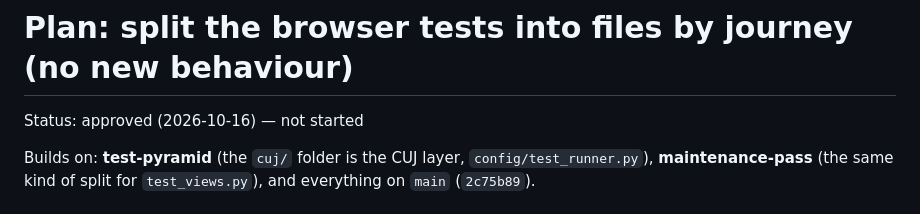
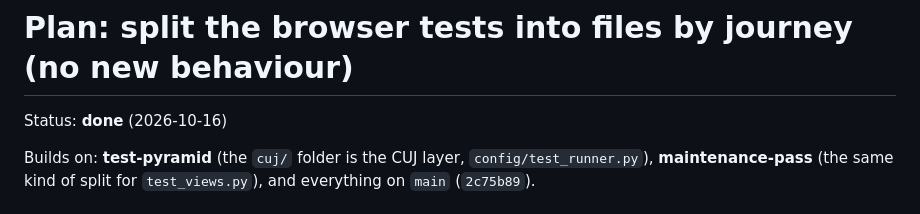
Before and after one commit to Compiledex/anyone-can-build-todo, a Markdown page: docs/plans/split-browser-tests.md, the part around the change. GitHub-like rendering.

Commit message:
Mark the split-browser-tests plan as done
Co-Authored-By: Claude Opus 5.5 <noreply@anthropic.com>

```diff
--- a/docs/plans/split-browser-tests.md
+++ b/docs/plans/split-browser-tests.md
@@ -1,6 +1,6 @@
 # Plan: split the browser tests into files by journey (no new behaviour)
 
-Status: approved (2026-10-16) — not started
+Status: **done** (2026-10-16)
 
 Builds on: **test-pyramid** (the `cuj/` folder is the CUJ layer, `config/test_runner.py`),
 **maintenance-pass** (the same kind of split for `test_views.py`), and everything on `main`
```
